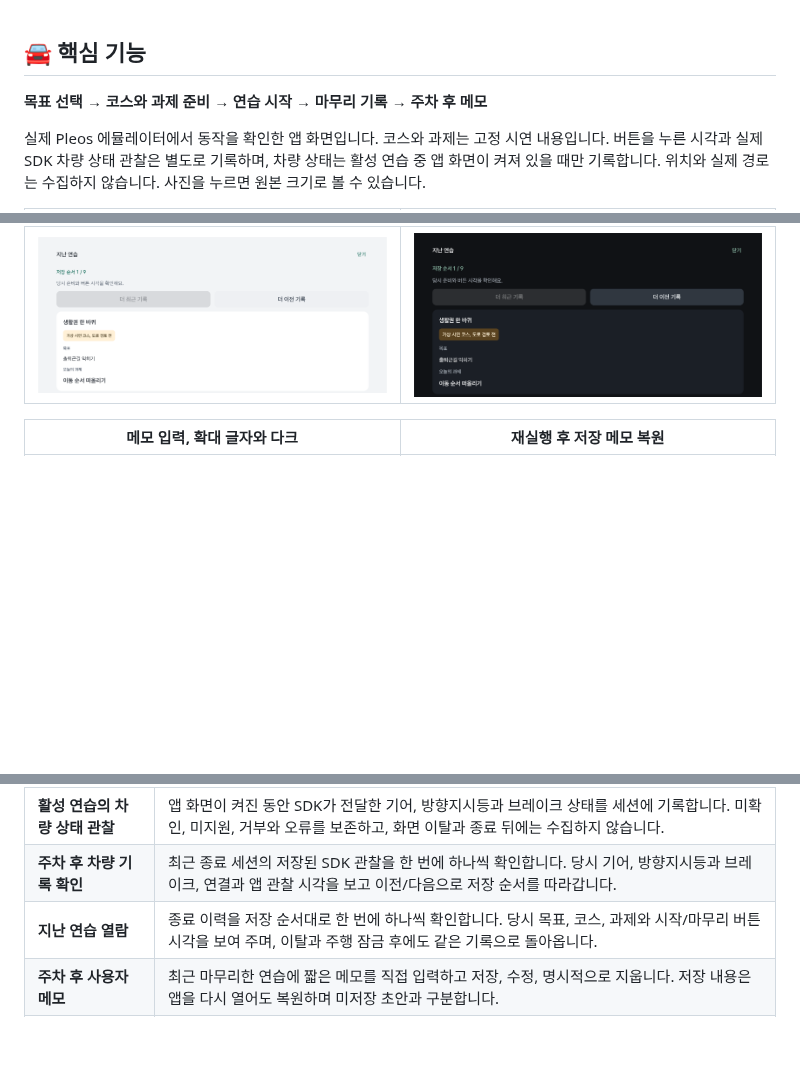
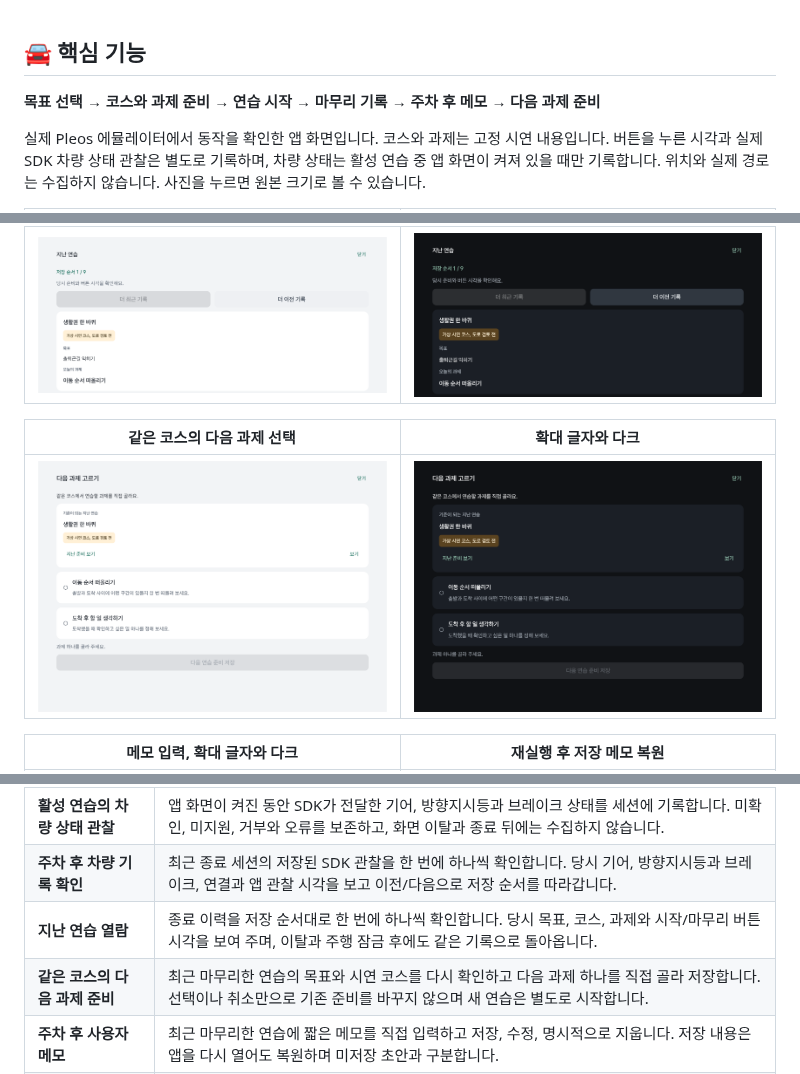
Before and after one commit to HanGilLab/Android, a Markdown page: README.md, 3 parts joined by grey strips. Rendered like a GitHub page; pictures changed too: docs/images/screenshots/hangil-next-practice-dark.png (added), docs/images/screenshots/hangil-next-practice.png (added); blank space fills up the shorter version.

```diff
--- a/README.md
+++ b/README.md
@@ -38,7 +38,7 @@
 
 ## 🚘 핵심 기능
 
-**목표 선택 → 코스와 과제 준비 → 연습 시작 → 마무리 기록 → 주차 후 메모**
+**목표 선택 → 코스와 과제 준비 → 연습 시작 → 마무리 기록 → 주차 후 메모 → 다음 과제 준비**
 
 실제 Pleos 에뮬레이터에서 동작을 확인한 앱 화면입니다. 코스와 과제는 고정 시연 내용입니다. 버튼을 누른 시각과 실제 SDK 차량 상태 관찰은 별도로 기록하며, 차량 상태는 활성 연습 중 앱 화면이 켜져 있을 때만 기록합니다. 위치와 실제 경로는 수집하지 않습니다. 사진을 누르면 원본 크기로 볼 수 있습니다.
 
@@ -68,6 +68,10 @@
 |:---:|:---:|
 | [<img src="docs/images/screenshots/hangil-history.png" alt="종료 이력의 당시 코스와 목표, 과제를 저장 순서대로 확인하는 실제 한길 화면 영역" width="400" />](docs/images/screenshots/hangil-history.png) | [<img src="docs/images/screenshots/hangil-history-dark.png" alt="확대 글자와 다크 테마에서 지난 연습의 당시 준비를 확인하는 실제 한길 화면 영역" width="400" />](docs/images/screenshots/hangil-history-dark.png) |
 
+| 같은 코스의 다음 과제 선택 | 확대 글자와 다크 |
+|:---:|:---:|
+| [<img src="docs/images/screenshots/hangil-next-practice.png" alt="최근 마무리한 시연 코스에서 다음 과제를 직접 고르는 실제 한길 화면" width="400" />](docs/images/screenshots/hangil-next-practice.png) | [<img src="docs/images/screenshots/hangil-next-practice-dark.png" alt="확대 글자와 다크에서 선택 전 저장을 막고 다음 과제를 고르는 실제 한길 화면" width="400" />](docs/images/screenshots/hangil-next-practice-dark.png) |
+
 | 메모 입력, 확대 글자와 다크 | 재실행 후 저장 메모 복원 |
 |:---:|:---:|
 | [<img src="docs/images/screenshots/hangil-memo-input.png" alt="직접 입력한 검증용 다섯 줄 초안을 저장 전에 보여 주는 실제 한길 메모 영역" width="400" />](docs/images/screenshots/hangil-memo-input.png) | [<img src="docs/images/screenshots/hangil-memo-restored.png" alt="프로세스 재실행 후 검증용 저장 메모와 수정/지우기 버튼을 보여 주는 실제 한길 영역" width="400" />](docs/images/screenshots/hangil-memo-restored.png) |
@@ -83,6 +87,7 @@
 | **활성 연습의 차량 상태 관찰** | 앱 화면이 켜진 동안 SDK가 전달한 기어, 방향지시등과 브레이크 상태를 세션에 기록합니다. 미확인, 미지원, 거부와 오류를 보존하고, 화면 이탈과 종료 뒤에는 수집하지 않습니다. |
 | **주차 후 차량 기록 확인** | 최근 종료 세션의 저장된 SDK 관찰을 한 번에 하나씩 확인합니다. 당시 기어, 방향지시등과 브레이크, 연결과 앱 관찰 시각을 보고 이전/다음으로 저장 순서를 따라갑니다. |
 | **지난 연습 열람** | 종료 이력을 저장 순서대로 한 번에 하나씩 확인합니다. 당시 목표, 코스, 과제와 시작/마무리 버튼 시각을 보여 주며, 이탈과 주행 잠금 후에도 같은 기록으로 돌아옵니다. |
+| **같은 코스의 다음 과제 준비** | 최근 마무리한 연습의 목표와 시연 코스를 다시 확인하고 다음 과제 하나를 직접 골라 저장합니다. 선택이나 취소만으로 기존 준비를 바꾸지 않으며 새 연습은 별도로 시작합니다. |
 | **주차 후 사용자 메모** | 최근 마무리한 연습에 짧은 메모를 직접 입력하고 저장, 수정, 명시적으로 지웁니다. 저장 내용은 앱을 다시 열어도 복원하며 미저장 초안과 구분합니다. |
 | **코스별 시연 지도** | 준비한 코스에 맞춰 서울 시청 또는 광화문 주변의 공개 장소 세 곳을 번호로 표시합니다. 시연 출처와 지도 출처를 구분하고 실제 이동 경로나 현재 위치로 표현하지 않습니다. |
 | **주행 중 상세 조작 잠금** | 주차와 UX 허용을 모두 확인해야 상세 조작을 허용합니다. 주행이나 상태 미확인에서는 준비 화면과 지도 조작을 잠급니다. |
```
Also changed, not shown: docs/development/next-practice.md (+53 -13 lines), 1 other file.
